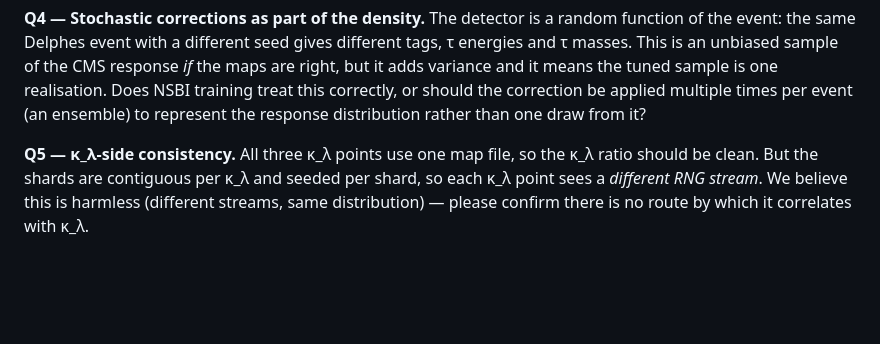
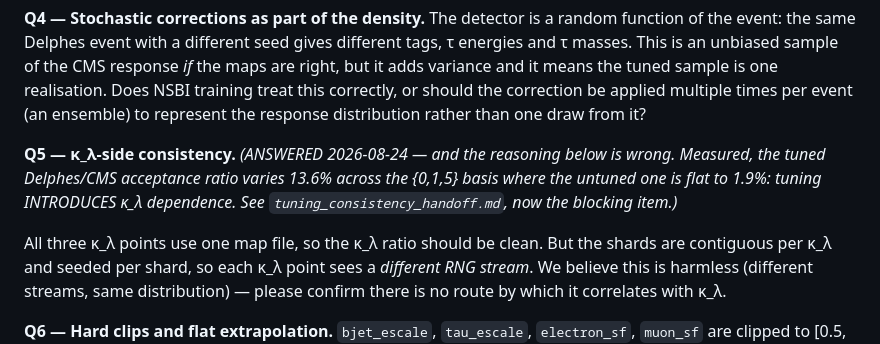
Before and after one commit to jp2555/delphes-pipeline, a Markdown page: docs/tuning_for_nsbi_audit.md, the part around the change. Rendered like a GitHub page; blank space fills up the shorter version.

Commit message:
Add tuning consistency handoff; answer Q5

```diff
--- a/docs/tuning_for_nsbi_audit.md
+++ b/docs/tuning_for_nsbi_audit.md
@@ -200,7 +200,12 @@ variance and it means the tuned sample is one realisation. Does NSBI training tr
 correctly, or should the correction be applied multiple times per event (an ensemble) to
 represent the response distribution rather than one draw from it?
 
-**Q5 — κ_λ-side consistency.** All three κ_λ points use one map file, so the κ_λ ratio should
+**Q5 — κ_λ-side consistency.** *(ANSWERED 2026-08-24 — and the reasoning below is wrong.
+Measured, the tuned Delphes/CMS acceptance ratio varies 13.6% across the {0,1,5} basis where
+the untuned one is flat to 1.9%: tuning INTRODUCES κ_λ dependence. See
+`tuning_consistency_handoff.md`, now the blocking item.)*
+
+All three κ_λ points use one map file, so the κ_λ ratio should
 be clean. But the shards are contiguous per κ_λ and seeded per shard, so each κ_λ point sees a
 *different RNG stream*. We believe this is harmless (different streams, same distribution) —
 please confirm there is no route by which it correlates with κ_λ.
```
Also changed, not shown: docs/tuning_consistency_handoff.md (added, +169 -0 lines).
